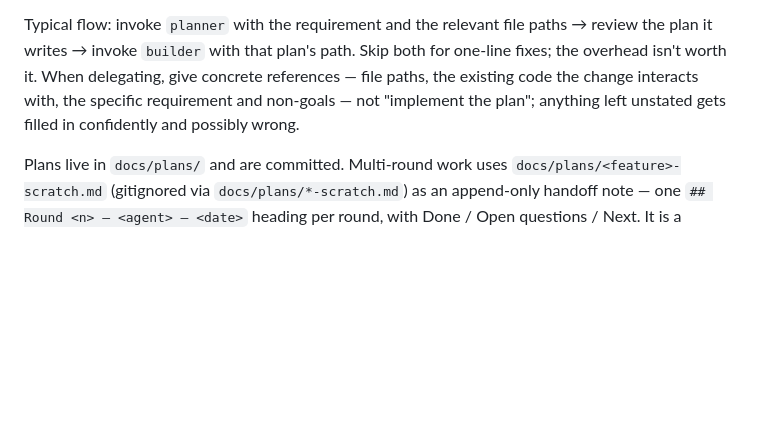
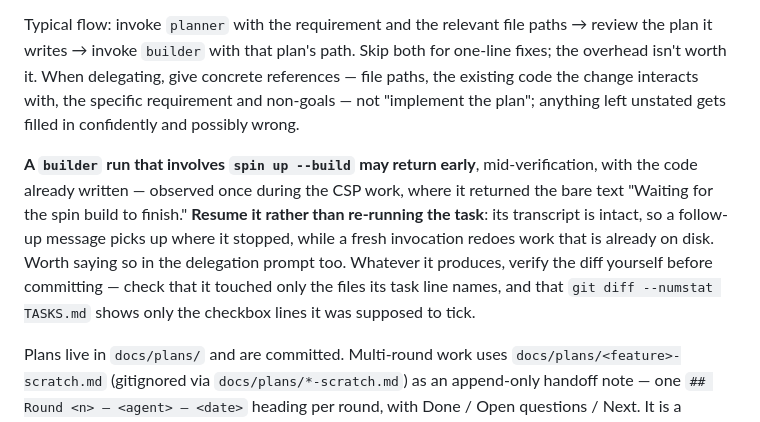
Before and after one commit to jhostet/spin-shortener, a Markdown page: CLAUDE.md, the part around the change. GitHub-like rendering; blank space fills up the shorter version.

```diff
--- a/CLAUDE.md
+++ b/CLAUDE.md
@@ -46,6 +46,8 @@ Non-trivial work in this repo goes through two committed subagents in `.claude/a
 - **`builder`** (sonnet) — reads the plan file first, implements it following existing conventions, ticks each `TASKS.md` checkbox immediately after finishing that task, and verifies with the real test suites plus a live `spin up` run for user-visible changes. It stops and reports back rather than silently deviating when the plan turns out to be wrong.
 
 Typical flow: invoke `planner` with the requirement and the relevant file paths → review the plan it writes → invoke `builder` with that plan's path. Skip both for one-line fixes; the overhead isn't worth it. When delegating, give concrete references — file paths, the existing code the change interacts with, the specific requirement and non-goals — not "implement the plan"; anything left unstated gets filled in confidently and possibly wrong.
+
+**A `builder` run that involves `spin up --build` may return early**, mid-verification, with the code already written — observed once during the CSP work, where it returned the bare text "Waiting for the spin build to finish." **Resume it rather than re-running the task**: its transcript is intact, so a follow-up message picks up where it stopped, while a fresh invocation redoes work that is already on disk. Worth saying so in the delegation prompt too. Whatever it produces, verify the diff yourself before committing — check that it touched only the files its task line names, and that `git diff --numstat TASKS.md` shows only the checkbox lines it was supposed to tick.
 
 Plans live in `docs/plans/` and are committed. Multi-round work uses `docs/plans/<feature>-scratch.md` (gitignored via `docs/plans/*-scratch.md`) as an append-only handoff note — one `## Round <n> — <agent> — <date>` heading per round, with Done / Open questions / Next. It is a handoff note, not either agent's memory: anything durable gets promoted into the plan file, `TASKS.md`, or here.
 
```
Also changed, not shown: DESIGN.md (+1 -0 lines), TASKS.md (+1 -1 lines).
